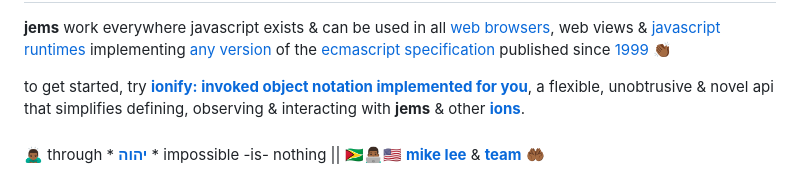
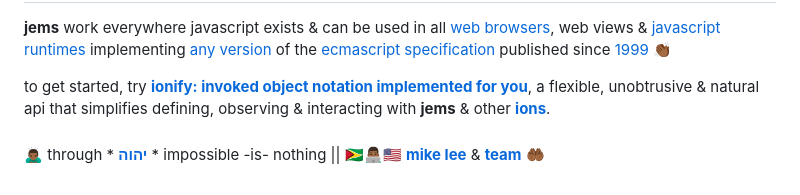
Before and after one commit to ionify/jems, a Markdown page: about/jems.md, the part around one of its changes. Drawn GitHub-style.

Commit message:
docs: jems: comprehension: + linked observable json & natural <= novel

```diff
--- a/about/jems.md
+++ b/about/jems.md
@@ -103,7 +105,7 @@ published since
 
 to get started, try
 [**ionify: invoked object notation implemented for you**](//api.ionify.net/),
-a flexible, unobtrusive & novel api that simplifies defining, observing & interacting with
+a flexible, unobtrusive & natural api that simplifies defining, observing & interacting with
 **jems** & other
 [**ions**](//github.com/ionify/about/blob/public/ions/ion.md#ion).
 
```
Also changed, not shown: other parts of about/jems.md (+7 -5 lines).
